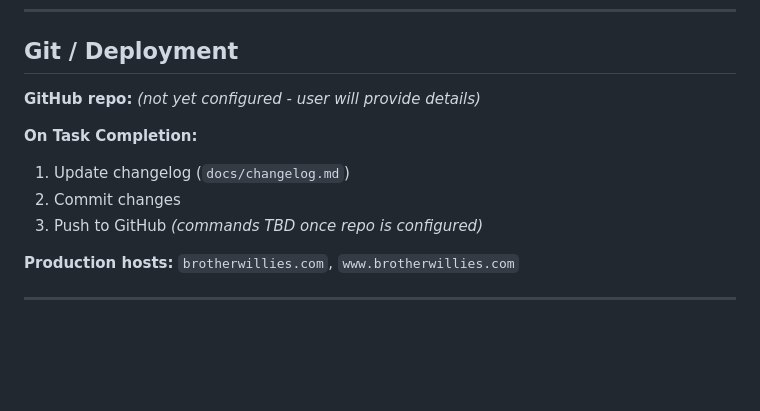
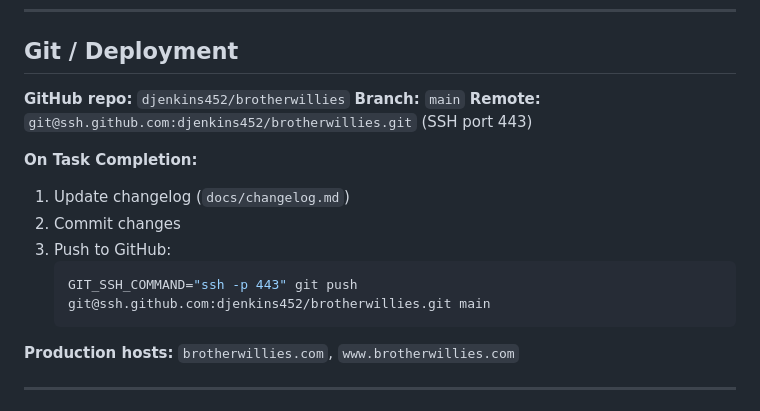
Before and after one commit to djenkins452/brotherwillies, a Markdown page: CLAUDE.md, the part around the change. Rendered like a GitHub page; blank space fills up the shorter version.

Commit message:
Update CLAUDE.md with GitHub repo details
Co-Authored-By: Claude (claude-opus-4-6) <noreply@anthropic.com>

````diff
--- a/CLAUDE.md
+++ b/CLAUDE.md
@@ -194,12 +194,17 @@ Helper: `user_has_feature(user, feature_key) -> bool`
 
 ## Git / Deployment
 
-**GitHub repo:** *(not yet configured - user will provide details)*
+**GitHub repo:** `djenkins452/brotherwillies`
+**Branch:** `main`
+**Remote:** `git@ssh.github.com:djenkins452/brotherwillies.git` (SSH port 443)
 
 **On Task Completion:**
 1. Update changelog (`docs/changelog.md`)
 2. Commit changes
-3. Push to GitHub *(commands TBD once repo is configured)*
+3. Push to GitHub:
+   ```bash
+   GIT_SSH_COMMAND="ssh -p 443" git push git@ssh.github.com:djenkins452/brotherwillies.git main
+   ```
 
 **Production hosts:** `brotherwillies.com`, `www.brotherwillies.com`
 
````
